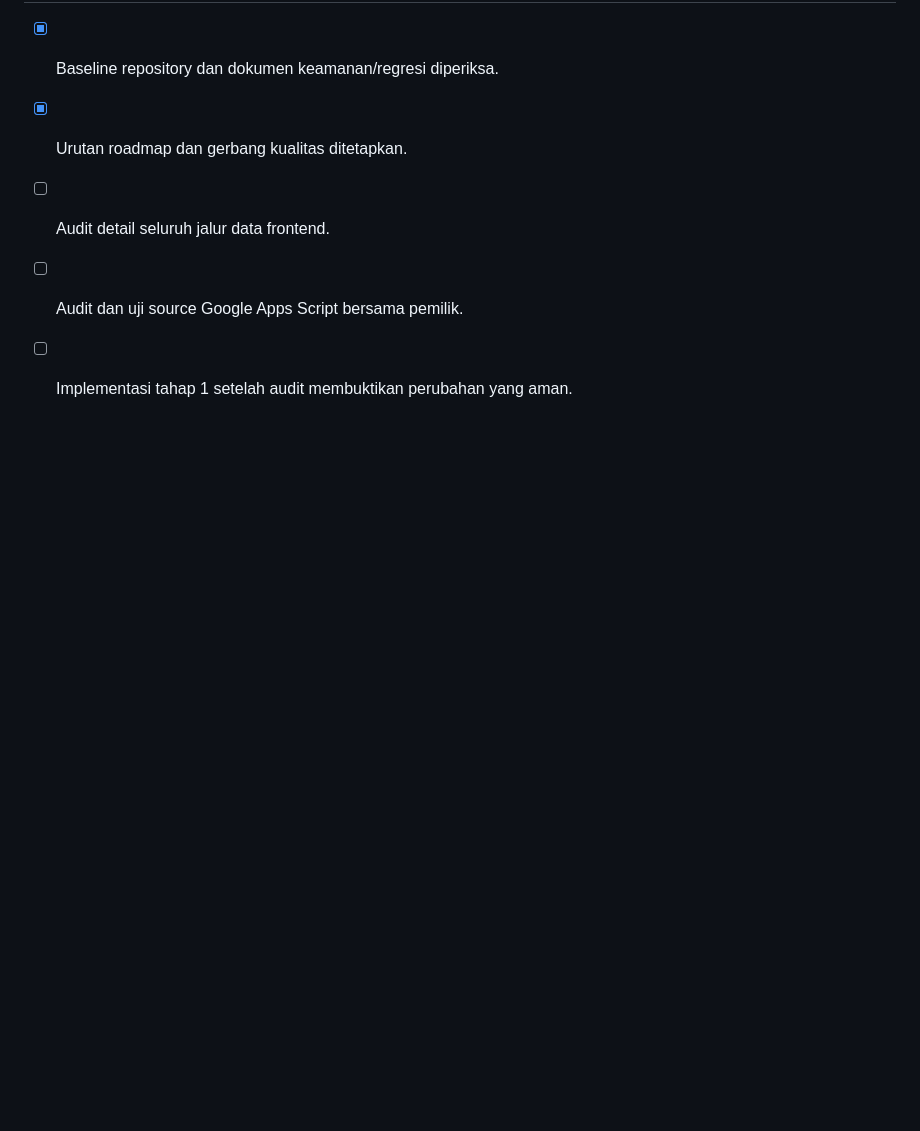
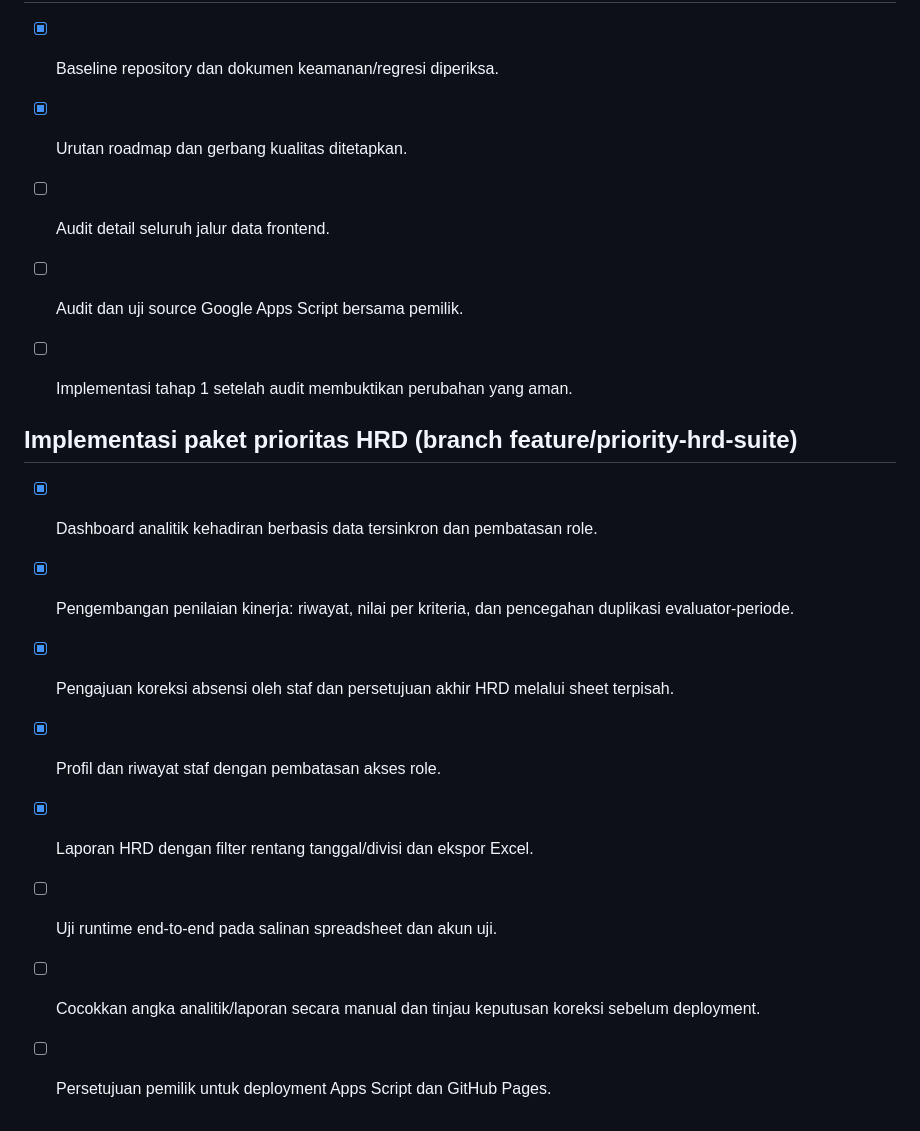
Before and after one commit to denisrohmansyah-cloud/NevAbsenku, a Markdown page: docs/NEV-ABSENKU-2.0-ROADMAP.md, the part around the change. Drawn GitHub-style; blank space fills up the shorter version.

Commit message:
docs: update roadmap with priority HRD suite status

```diff
--- a/docs/NEV-ABSENKU-2.0-ROADMAP.md
+++ b/docs/NEV-ABSENKU-2.0-ROADMAP.md
@@ -122,3 +122,14 @@ Dokumen ini menjadi urutan kerja dan gerbang kualitas untuk pengembangan NEV Abs
 - [ ] Audit detail seluruh jalur data frontend.
 - [ ] Audit dan uji source Google Apps Script bersama pemilik.
 - [ ] Implementasi tahap 1 setelah audit membuktikan perubahan yang aman.
+
+
+## Implementasi paket prioritas HRD (branch feature/priority-hrd-suite)
+- [x] Dashboard analitik kehadiran berbasis data tersinkron dan pembatasan role.
+- [x] Pengembangan penilaian kinerja: riwayat, nilai per kriteria, dan pencegahan duplikasi evaluator-periode.
+- [x] Pengajuan koreksi absensi oleh staf dan persetujuan akhir HRD melalui sheet terpisah.
+- [x] Profil dan riwayat staf dengan pembatasan akses role.
+- [x] Laporan HRD dengan filter rentang tanggal/divisi dan ekspor Excel.
+- [ ] Uji runtime end-to-end pada salinan spreadsheet dan akun uji.
+- [ ] Cocokkan angka analitik/laporan secara manual dan tinjau keputusan koreksi sebelum deployment.
+- [ ] Persetujuan pemilik untuk deployment Apps Script dan GitHub Pages.
```
